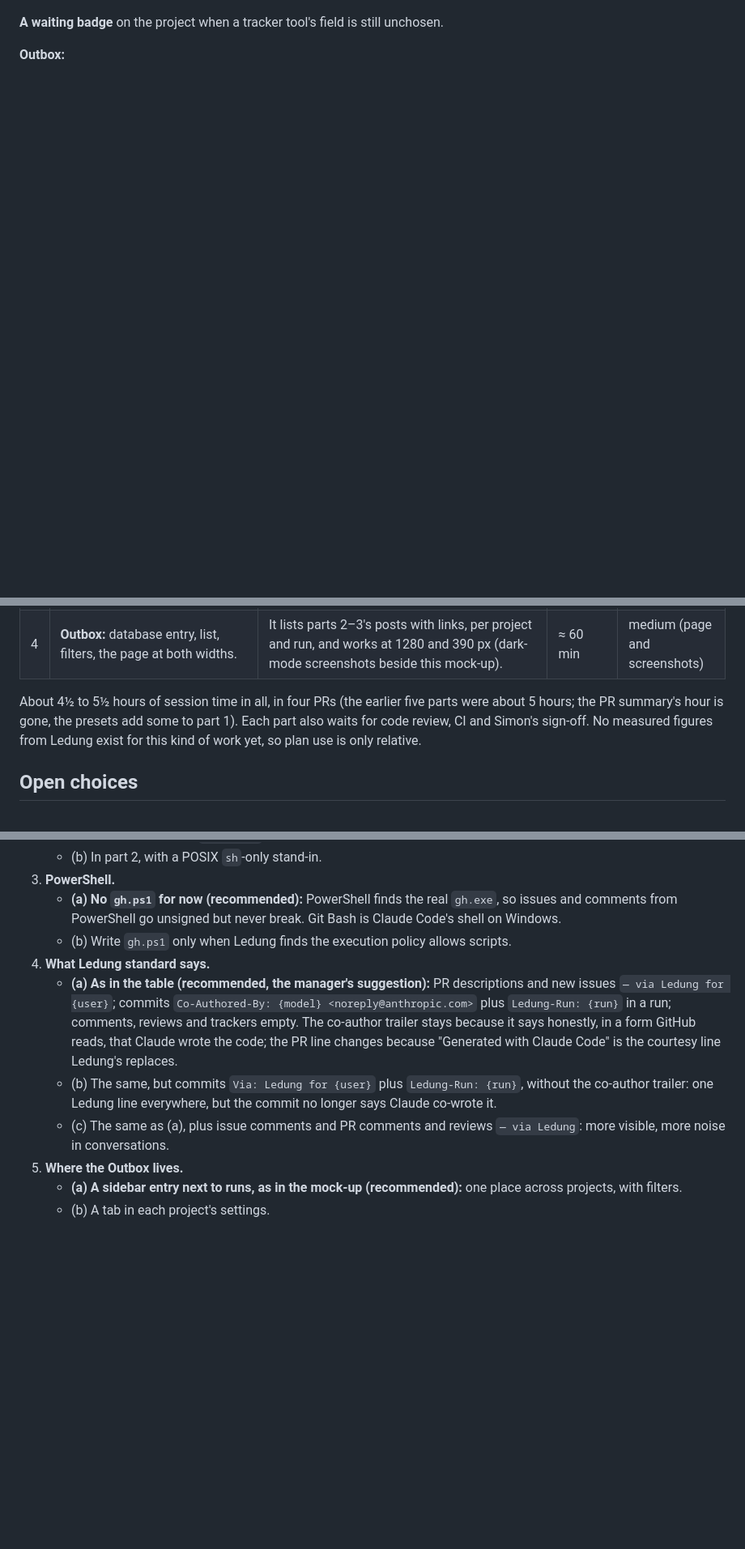
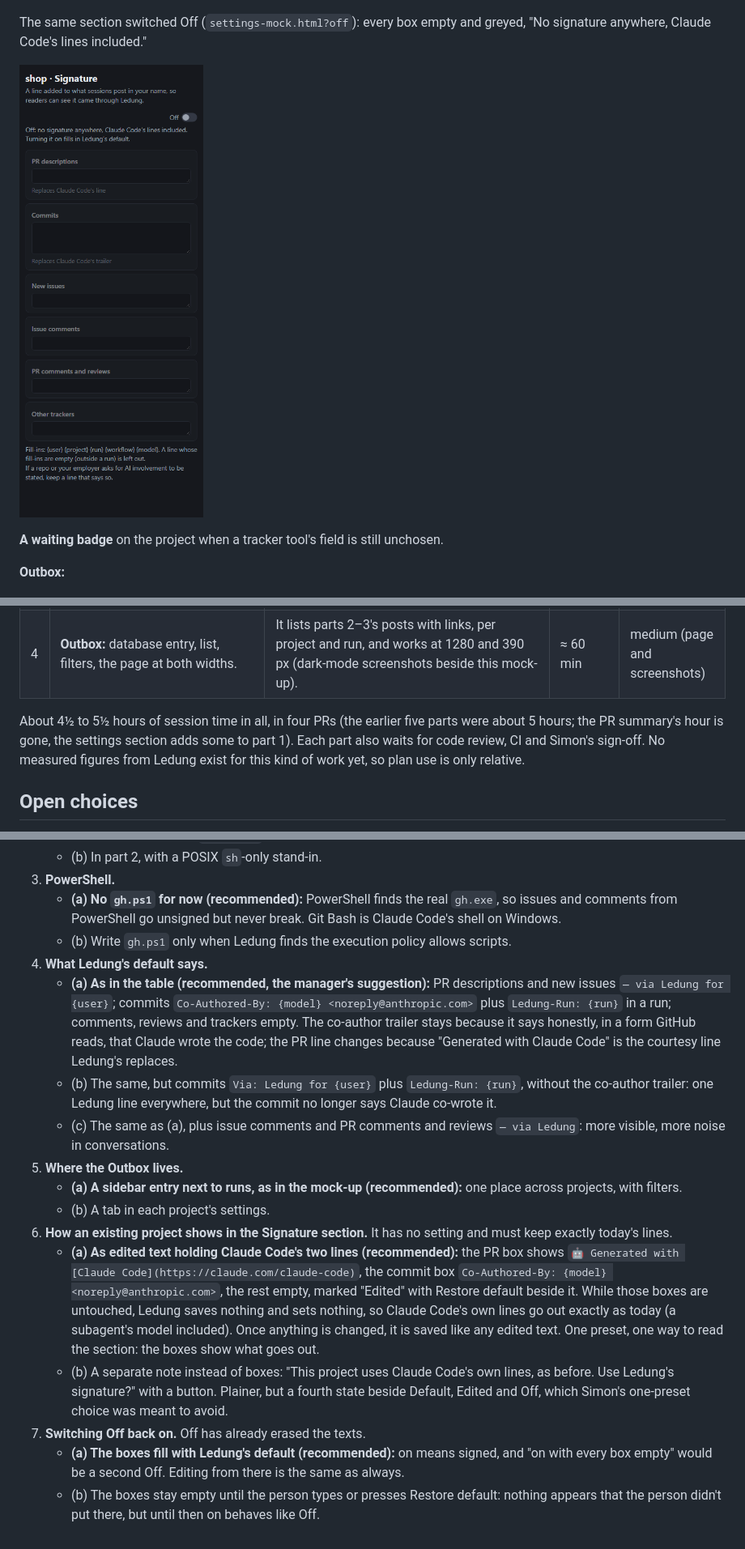
Before and after one commit to Fluffy-Fluffy-and-Bouncy/ledung, a Markdown page: docs/steps/project-signature.md, 3 parts joined by grey strips. Shown at 81% size. GitHub-like rendering; pictures changed too: docs/steps/project-signature/settings-off-390.png (added); blank space fills up the shorter version.

```diff
--- a/docs/steps/project-signature.md
+++ b/docs/steps/project-signature.md
@@ -137,6 +143,10 @@ Mock-ups, static, dark mode, made-up projects (`project-signature/settings-mock.
 ![Signature settings at 1280 px](project-signature/settings-1280.png)
 
 ![Signature settings at 390 px](project-signature/settings-390.png)
+
+The same section switched Off (`settings-mock.html?off`): every box empty and greyed, "No signature anywhere, Claude Code's lines included."
+
+![Signature switched off at 390 px](project-signature/settings-off-390.png)
 
 **A waiting badge** on the project when a tracker tool's field is still unchosen.
 
@@ -166,7 +176,7 @@ Each part is its own PR, reviewed and approved on its own. Part 1 comes first: i
 | 3 | **Other trackers:** picking out write tools, the one-time field question, the hook step and how it fits the chain, the repeat check without a marker, the journal line. | The check-1 tracker server, under a throwaway Ledung, asks once and signs every later call. A read-only tool is never touched. A refused call stays refused. A repeated call isn't signed twice. With an empty trackers text, nothing is asked. | 60–90 min | medium |
 | 4 | **Outbox:** database entry, list, filters, the page at both widths. | It lists parts 2–3's posts with links, per project and run, and works at 1280 and 390 px (dark-mode screenshots beside this mock-up). | ≈ 60 min | medium (page and screenshots) |
 
-About 4½ to 5½ hours of session time in all, in four PRs (the earlier five parts were about 5 hours; the PR summary's hour is gone, the presets add some to part 1). Each part also waits for code review, CI and Simon's sign-off. No measured figures from Ledung exist for this kind of work yet, so plan use is only relative.
+About 4½ to 5½ hours of session time in all, in four PRs (the earlier five parts were about 5 hours; the PR summary's hour is gone, the settings section adds some to part 1). Each part also waits for code review, CI and Simon's sign-off. No measured figures from Ledung exist for this kind of work yet, so plan use is only relative.
 
 ## Open choices
 
@@ -179,10 +189,16 @@ About 4½ to 5½ hours of session time in all, in four PRs (the earlier five par
 3. **PowerShell.**
    - **(a) No `gh.ps1` for now (recommended):** PowerShell finds the real `gh.exe`, so issues and comments from PowerShell go unsigned but never break. Git Bash is Claude Code's shell on Windows.
    - (b) Write `gh.ps1` only when Ledung finds the execution policy allows scripts.
-4. **What Ledung standard says.**
+4. **What Ledung's default says.**
    - **(a) As in the table (recommended, the manager's suggestion):** PR descriptions and new issues `— via Ledung for {user}`; commits `Co-Authored-By: {model} <noreply@anthropic.com>` plus `Ledung-Run: {run}` in a run; comments, reviews and trackers empty. The co-author trailer stays because it says honestly, in a form GitHub reads, that Claude wrote the code; the PR line changes because "Generated with Claude Code" is the courtesy line Ledung's replaces.
    - (b) The same, but commits `Via: Ledung for {user}` plus `Ledung-Run: {run}`, without the co-author trailer: one Ledung line everywhere, but the commit no longer says Claude co-wrote it.
    - (c) The same as (a), plus issue comments and PR comments and reviews `— via Ledung`: more visible, more noise in conversations.
 5. **Where the Outbox lives.**
    - **(a) A sidebar entry next to runs, as in the mock-up (recommended):** one place across projects, with filters.
    - (b) A tab in each project's settings.
+6. **How an existing project shows in the Signature section.** It has no setting and must keep exactly today's lines.
+   - **(a) As edited text holding Claude Code's two lines (recommended):** the PR box shows `🤖 Generated with [Claude Code](https://claude.com/claude-code)`, the commit box `Co-Authored-By: {model} <noreply@anthropic.com>`, the rest empty, marked "Edited" with Restore default beside it. While those boxes are untouched, Ledung saves nothing and sets nothing, so Claude Code's own lines go out exactly as today (a subagent's model included). Once anything is changed, it is saved like any edited text. One preset, one way to read the section: the boxes show what goes out.
+   - (b) A separate note instead of boxes: "This project uses Claude Code's own lines, as before. Use Ledung's signature?" with a button. Plainer, but a fourth state beside Default, Edited and Off, which Simon's one-preset choice was meant to avoid.
+7. **Switching Off back on.** Off has already erased the texts.
+   - **(a) The boxes fill with Ledung's default (recommended):** on means signed, and "on with every box empty" would be a second Off. Editing from there is the same as always.
+   - (b) The boxes stay empty until the person types or presses Restore default: nothing appears that the person didn't put there, but until then on behaves like Off.
```
Also changed, not shown: other parts of docs/steps/project-signature.md (+34 -28 lines), docs/steps/project-signature/settings-1280.png, docs/steps/project-signature/settings-390.png, 1 other file.
